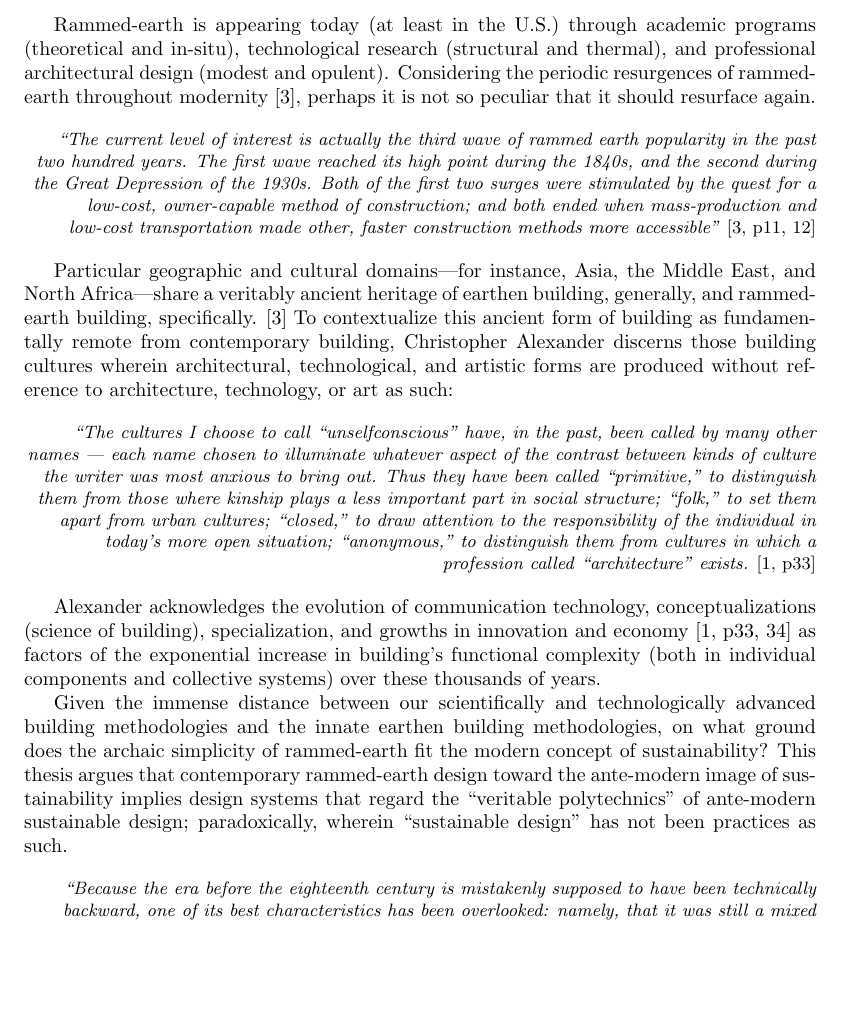
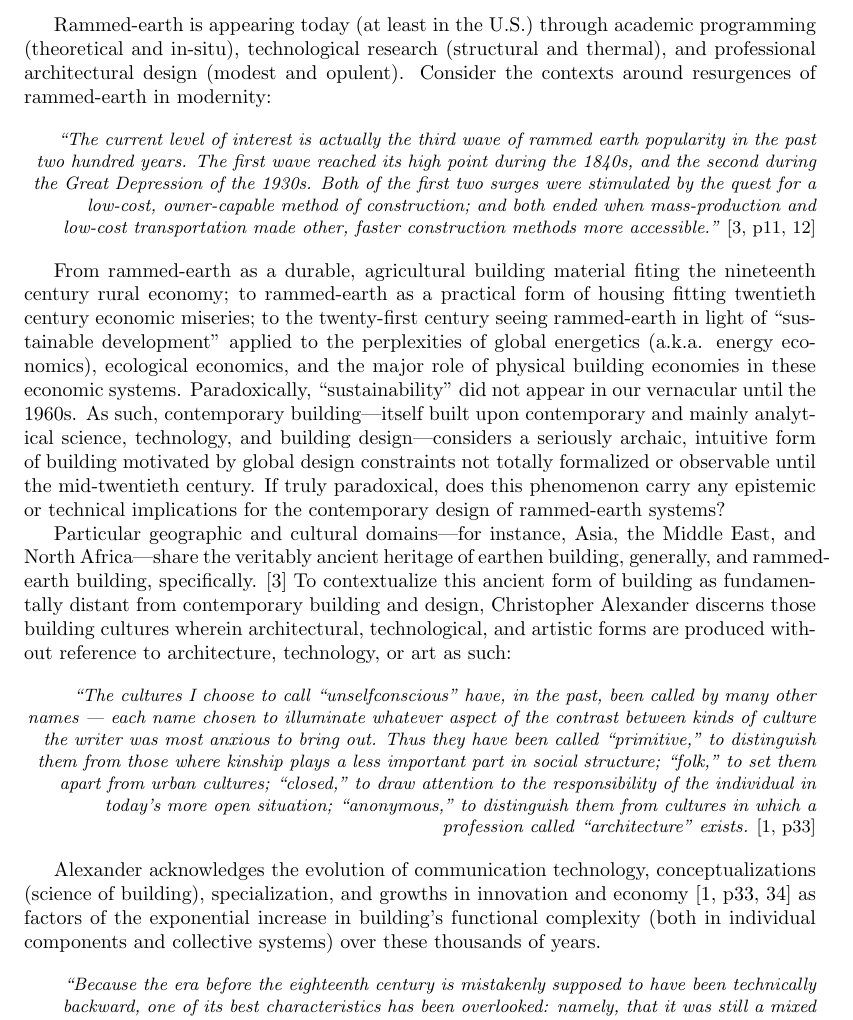
Before and after one commit to arkrho/thesis, a LaTeX document (main/main.tex, which reads part1/part1.tex): part of page 2 of 5, cut so that both start at the same text, the shorter picture padded with empty space. Compiled offline with pdfLaTeX.

Commit message:
somewhere closer

```diff
--- a/part1/part1.tex
+++ b/part1/part1.tex
@@ -1,12 +1,14 @@
-Rammed-earth is appearing today (at least in the U.S.) through academic programs (theoretical and in-situ), technological research (structural and thermal), and professional architectural design (modest and opulent). Considering the periodic resurgences of rammed-earth throughout modernity \cite{RAMMEDEARTHHOUSE}, perhaps it is not so peculiar that it should resurface again.
+Rammed-earth is appearing today (at least in the U.S.) through academic programming (theoretical and in-situ), technological research (structural and thermal), and professional architectural design (modest and opulent). Consider the contexts around resurgences of rammed-earth in modernity:
 
 \begin{flushright}
 \small{
 \textit{
-``The current level of interest is actually the third wave of rammed earth popularity in the past two hundred years. The first wave reached its high point during the 1840s, and the second during the Great Depression of the 1930s. Both of the first two surges were stimulated by the quest for a low-cost, owner-capable method of construction; and both ended when mass-production and low-cost transportation made other, faster construction methods more accessible"}} \cite[p11, 12]{RAMMEDEARTHHOUSE}
+``The current level of interest is actually the third wave of rammed earth popularity in the past two hundred years. The first wave reached its high point during the 1840s, and the second during the Great Depression of the 1930s. Both of the first two surges were stimulated by the quest for a low-cost, owner-capable method of construction; and both ended when mass-production and low-cost transportation made other, faster construction methods more accessible."}} \cite[p11, 12]{RAMMEDEARTHHOUSE}
 \end{flushright}
 
-Particular geographic and cultural domains---for instance, Asia, the Middle East, and North Africa---share a veritably ancient heritage of earthen building, generally, and rammed-earth building, specifically. \cite{RAMMEDEARTHHOUSE} To contextualize this ancient form of building as fundamentally remote from contemporary building, Christopher Alexander discerns those building cultures wherein architectural, technological, and artistic forms are produced without reference to architecture, technology, or art as such:
+From rammed-earth as a durable, agricultural building material fiting the nineteenth century rural economy; to rammed-earth as a practical form of housing fitting twentieth century economic miseries; to the twenty-first century seeing rammed-earth in light of ``sustainable development" applied to the perplexities of global energetics (a.k.a. energy economics), ecological economics, and the major role of physical building economies in these economic systems. Paradoxically, ``sustainability" did not appear in our vernacular until the 1960s. As such, contemporary building---itself built upon contemporary and mainly analytical science, technology, and building design---considers a seriously archaic, intuitive form of building motivated by global design constraints not totally formalized or observable until the mid-twentieth century. If truly paradoxical, does this phenomenon carry any epistemic or technical implications for the contemporary design of rammed-earth systems?
+
+Particular geographic and cultural domains---for instance, Asia, the Middle East, and North Africa---share the veritably ancient heritage of earthen building, generally, and rammed-earth building, specifically. \cite{RAMMEDEARTHHOUSE} To contextualize this ancient form of building as fundamentally distant from contemporary building and design, Christopher Alexander discerns those building cultures wherein architectural, technological, and artistic forms are produced without reference to architecture, technology, or art as such:
 
 \begin{flushright}
 \small{
@@ -16,7 +18,7 @@ Particular geographic and cultural domains---for instance, Asia, the Middle East
 
 Alexander acknowledges the evolution of communication technology, conceptualizations (science of building), specialization, and growths in innovation and economy \cite[p33,34]{SYNOFFORM} as factors of the exponential increase in building's functional complexity (both in individual components and collective systems) over these thousands of years.
 
-Given the immense distance between our scientifically and technologically advanced building methodologies and the innate earthen building methodologies, on what ground does the archaic simplicity of rammed-earth fit the modern concept of sustainability? This thesis argues that contemporary rammed-earth design toward the ante-modern image of sustainability implies design systems that regard the ``veritable polytechnics" of ante-modern sustainable design; paradoxically, wherein ``sustainable design" has not been practices as such.
+
 
 \begin{flushright}
 \small{
```
Also changed, not shown: main/main.pdf, 4 other files.
